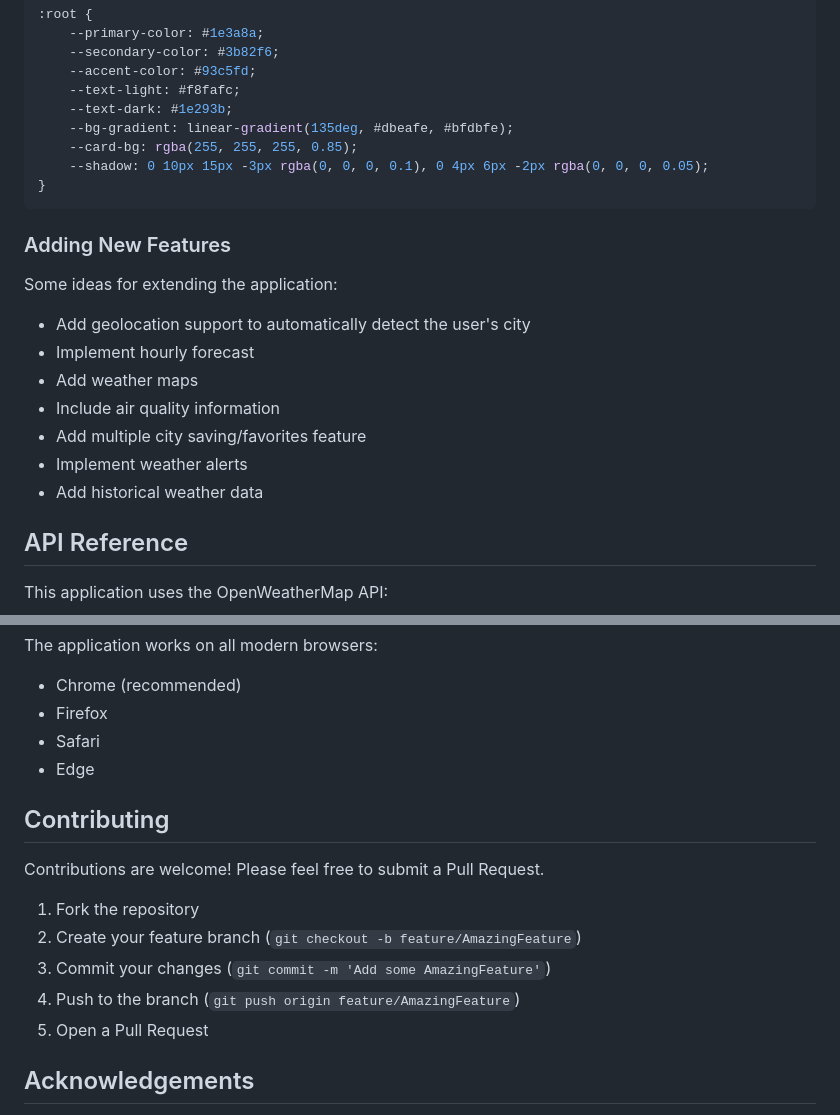
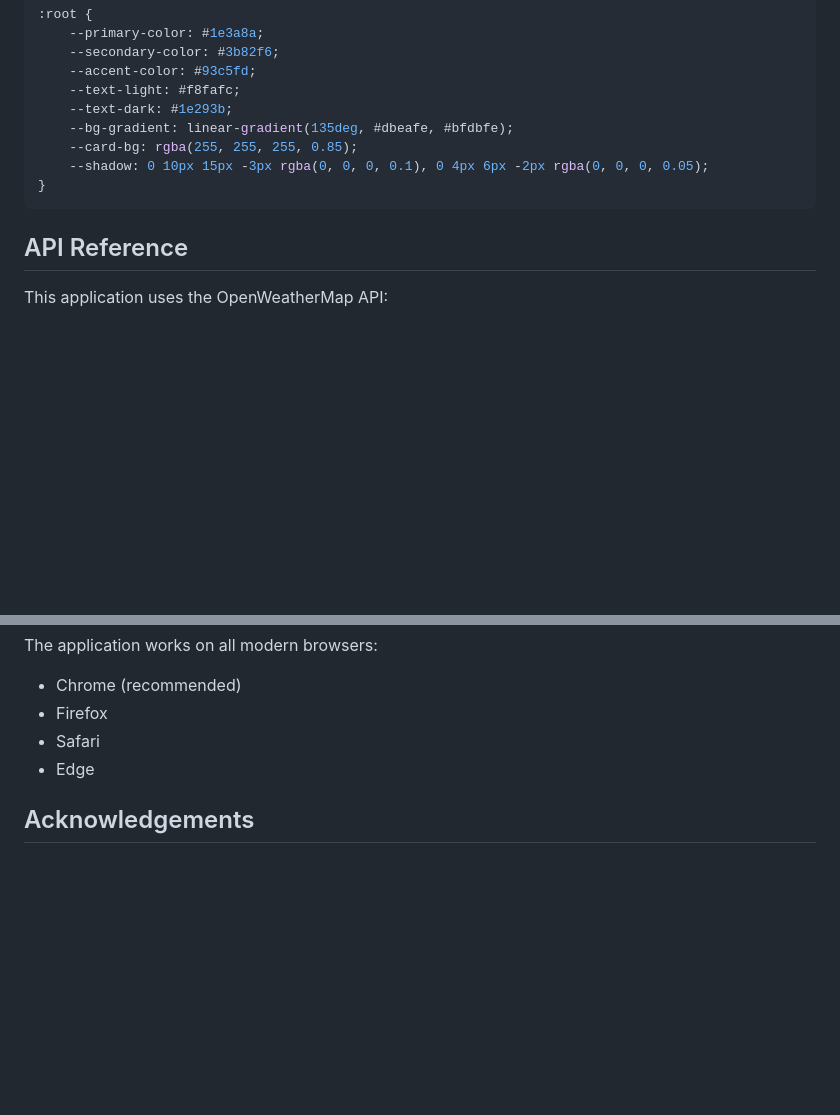
Before and after one commit to kwerlr/Weather-Forecating, a Markdown page: README.md, 2 parts joined by grey strips. GitHub-like rendering; blank space fills up the shorter version.

````diff
--- a/README.md
+++ b/README.md
@@ -116,18 +116,6 @@ You can customize the color scheme by modifying the CSS variables in the `:root`
 }
 ```
 
-### Adding New Features
-
-Some ideas for extending the application:
-
-- Add geolocation support to automatically detect the user's city
-- Implement hourly forecast
-- Add weather maps
-- Include air quality information
-- Add multiple city saving/favorites feature
-- Implement weather alerts
-- Add historical weather data
-
 ## API Reference
 
 This application uses the OpenWeatherMap API:
@@ -154,17 +142,6 @@ The application works on all modern browsers:
 - Safari
 - Edge
 
-## Contributing
-
-Contributions are welcome! Please feel free to submit a Pull Request.
-
-1. Fork the repository
-2. Create your feature branch (`git checkout -b feature/AmazingFeature`)
-3. Commit your changes (`git commit -m 'Add some AmazingFeature'`)
-4. Push to the branch (`git push origin feature/AmazingFeature`)
-5. Open a Pull Request
-
-
 ## Acknowledgements
 
 - [OpenWeatherMap](https://openweathermap.org/) for providing the weather data API
````
